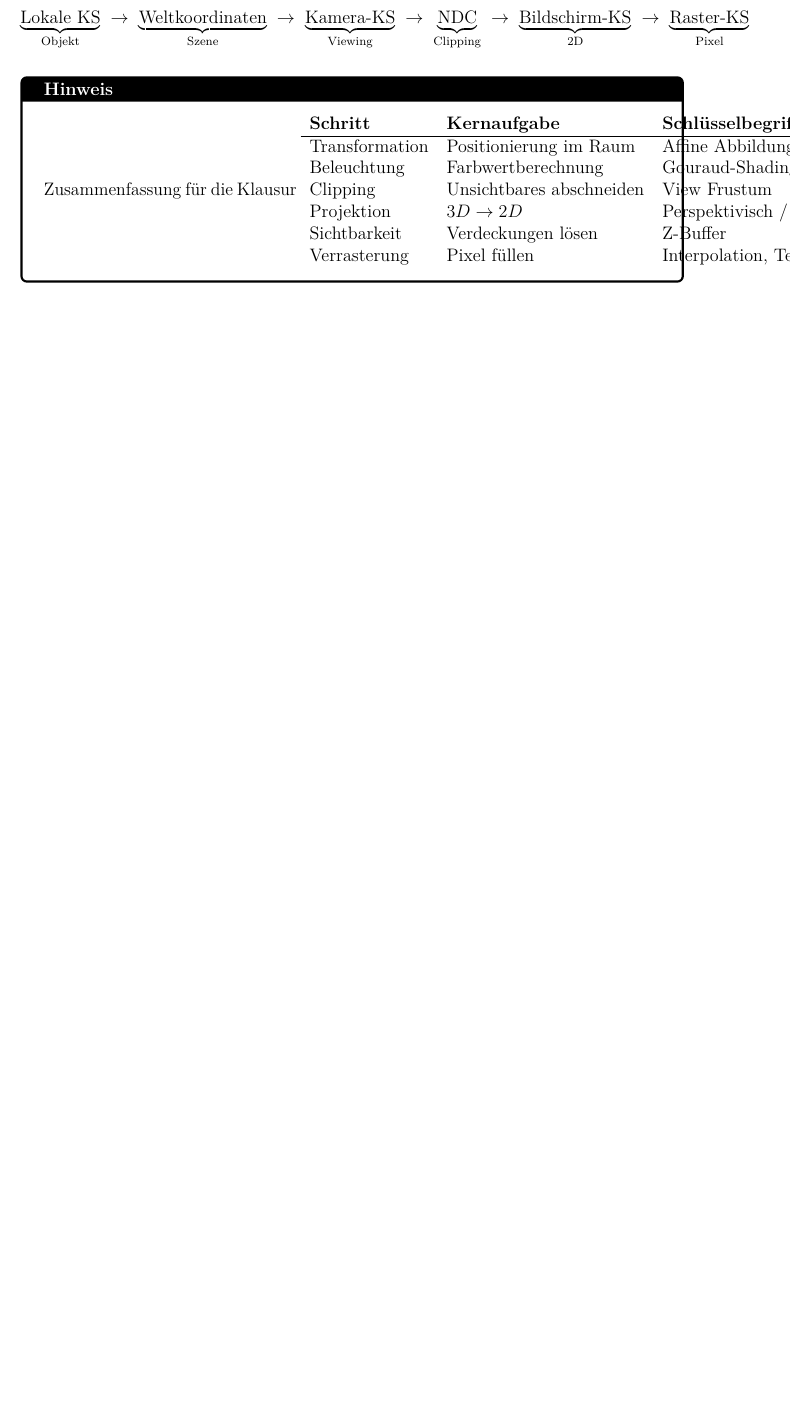
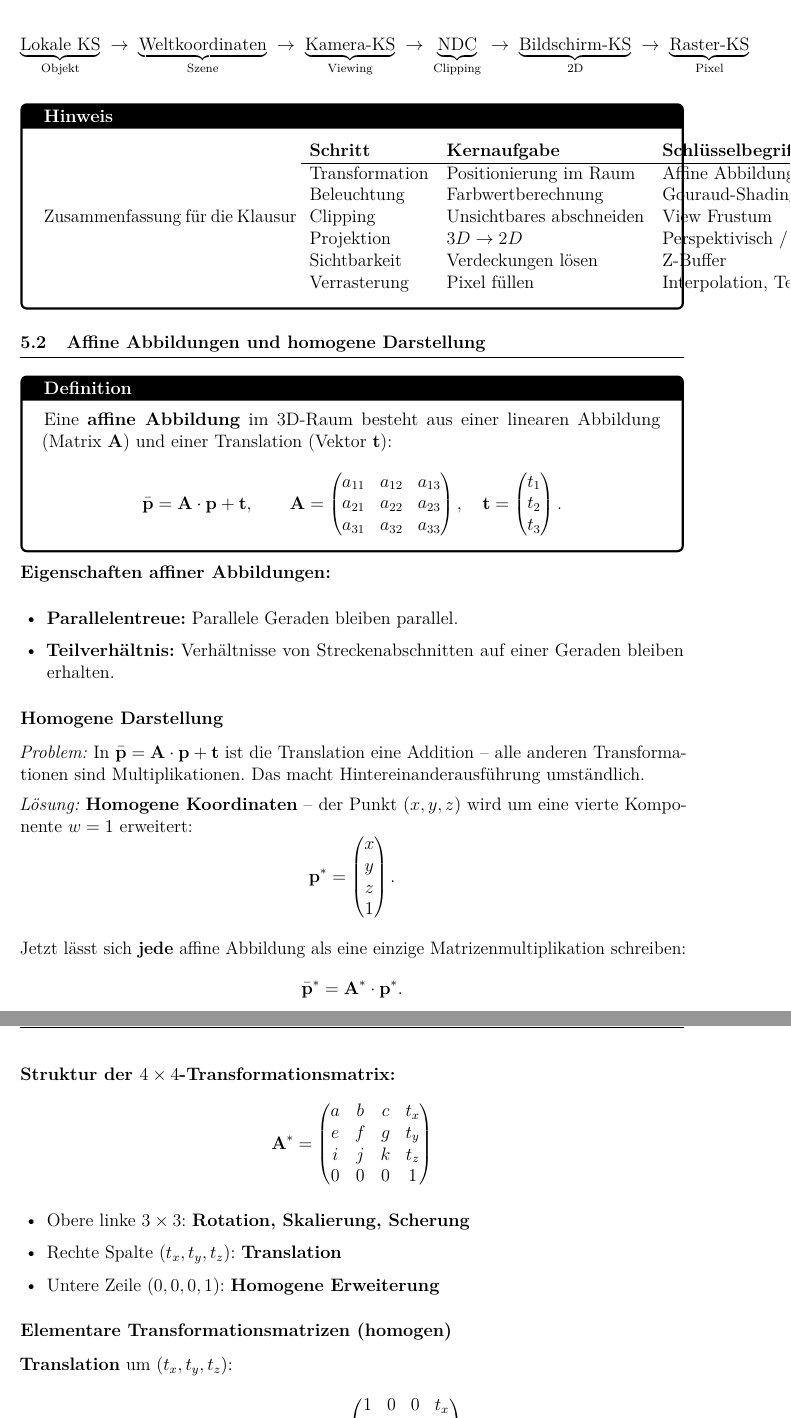
Before and after one commit to dpaguba/college-assignment, a LaTeX document (main.tex): part of page 32 of 32 before the commit and two parts of pages 32 and 33 of 35 after it, the two joined at a grey line, cut so that both start at the same text, the shorter picture padded with empty space. Compiled offline with pdfLaTeX.

Commit message:
add: D.2 Affine Abbildungen, homogene Koordinaten, Transformationsmatrizen, Klausurbeispiele

```diff
--- a/main.tex
+++ b/main.tex
@@ -2213,3 +2213,57 @@ Die Bilderzeugungs-Pipeline beschreibt, wie aus einer abstrakten 3D-Szenenbeschr
 \end{tabular}
 \end{notebox}
 
+% -----------------------------------------
+\subsection{Affine Abbildungen und homogene Darstellung}
+% -----------------------------------------
+
+\begin{definitionbox}
+Eine \textbf{affine Abbildung} im 3D-Raum besteht aus einer linearen Abbildung (Matrix $\mathbf{A}$) und einer Translation (Vektor $\mathbf{t}$):
+\[
+  \bar{\mathbf{p}} = \mathbf{A}\cdot\mathbf{p} + \mathbf{t}, \qquad
+  \mathbf{A} = \begin{pmatrix} a_{11}&a_{12}&a_{13}\\a_{21}&a_{22}&a_{23}\\a_{31}&a_{32}&a_{33} \end{pmatrix},\quad
+  \mathbf{t} = \begin{pmatrix} t_1\\t_2\\t_3 \end{pmatrix}.
+\]
+\end{definitionbox}
+
+\textbf{Eigenschaften affiner Abbildungen:}
+\begin{itemize}
+  \item \textbf{Parallelentreue:} Parallele Geraden bleiben parallel.
+  \item \textbf{Teilverhältnis:} Verhältnisse von Streckenabschnitten auf einer Geraden bleiben erhalten.
+\end{itemize}
+
+\subsubsection*{Homogene Darstellung}
+
+\textit{Problem:} In $\bar{\mathbf{p}} = \mathbf{A}\cdot\mathbf{p} + \mathbf{t}$ ist die Translation eine Addition -- alle anderen Transformationen sind Multiplikationen. Das macht Hintereinanderausführung umständlich.
+
+\textit{Lösung:} \textbf{Homogene Koordinaten} -- der Punkt $(x,y,z)$ wird um eine vierte Komponente $w=1$ erweitert:
+\[
+  \mathbf{p}^* = \begin{pmatrix}x\\y\\z\\1\end{pmatrix}.
+\]
+
+Jetzt lässt sich \textbf{jede} affine Abbildung als eine einzige Matrizenmultiplikation schreiben:
+\[
+  \bar{\mathbf{p}}^* = \mathbf{A}^* \cdot \mathbf{p}^*.
+\]
+
+\textbf{Struktur der $4\times4$-Transformationsmatrix:}
+\[
+  \mathbf{A}^* =
+  \begin{pmatrix}
+    a & b & c & t_x \\
+    e & f & g & t_y \\
+    i & j & k & t_z \\
+    0 & 0 & 0 & 1
+  \end{pmatrix}
+\]
+\begin{itemize}
+  \item Obere linke $3\times3$: \textbf{Rotation, Skalierung, Scherung}
+  \item Rechte Spalte $(t_x, t_y, t_z)$: \textbf{Translation}
+  \item Untere Zeile $(0,0,0,1)$: \textbf{Homogene Erweiterung}
+\end{itemize}
+
+\subsubsection*{Elementare Transformationsmatrizen (homogen)}
+
+\textbf{Translation} um $(t_x, t_y, t_z)$:
+\[
+  T(t_x,t_y,t_z) = \begin{pmatrix}1&0&0&t_x\\0&1&0&t_y\\0&0&1&t_z\\0&0&0&1\end{pmatrix}
@@ -2215,0 +2301 @@ Die Bilderzeugungs-Pipeline beschreibt, wie aus einer abstrakten 3D-Szenenbeschr
+\subsubsection*{Rotation um eine beliebige Achse}
```
Also changed, not shown: main.tex (69 more changed lines).
